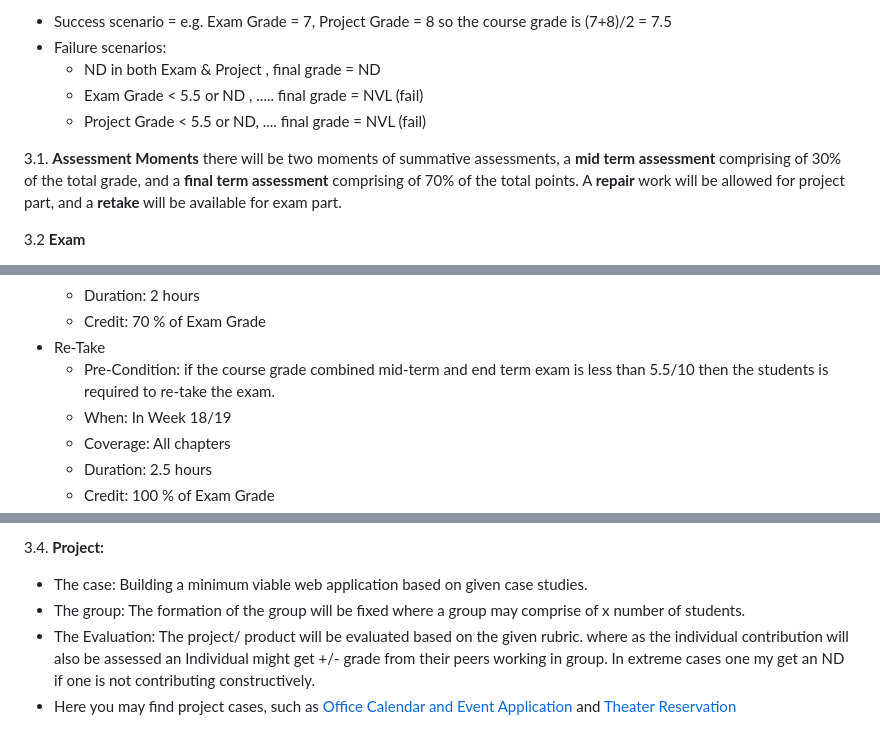
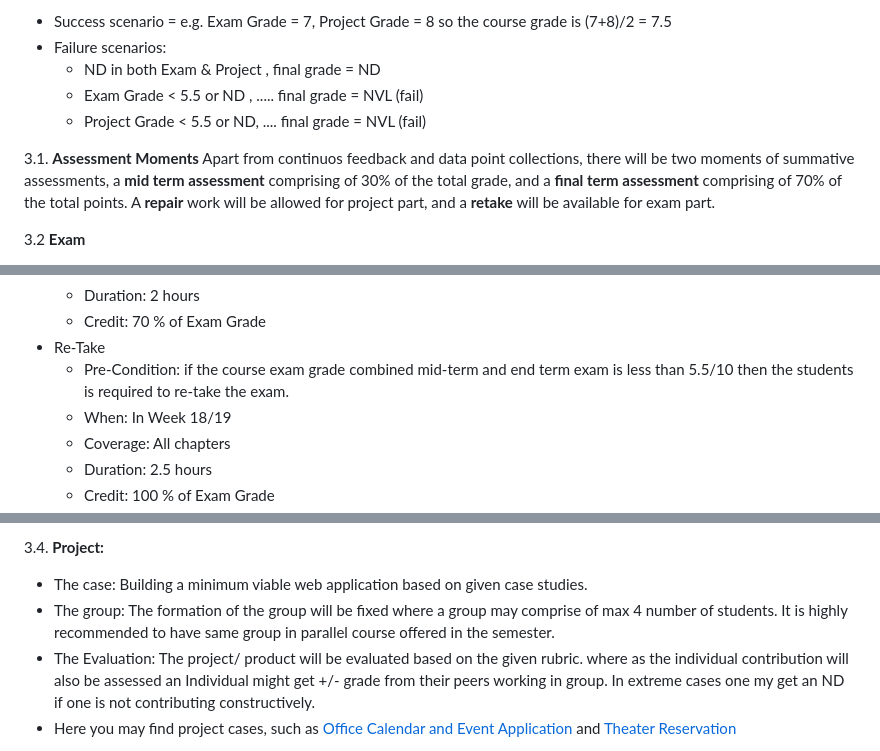
Before and after one commit to hogeschool/webdev-semester, a Markdown page: 24-25/modulewijzer.md, 3 parts joined by grey strips. Rendered like a GitHub page.

```diff
--- a/24-25/modulewijzer.md
+++ b/24-25/modulewijzer.md
@@ -81,7 +81,7 @@ e.g. Student Grade  = (Grade from Exam + Grade from Project ) / 2
    * Project Grade < 5.5 or ND,  .... final grade  = NVL (fail)
 
 3.1. **Assessment Moments**
-there will be two moments of summative assessments, a **mid term assessment** comprising of 30% of the total grade, and a **final term assessment** comprising of 70% of the total points. A **repair** work will be allowed for project part, and a **retake** will be available for exam part.
+Apart from continuos feedback and data point collections, there will be two moments of summative assessments, a **mid term assessment** comprising of 30% of the total grade, and a **final term assessment** comprising of 70% of the total points. A **repair** work will be allowed for project part, and a **retake** will be available for exam part.
 
 3.2 **Exam**
    - Mid Term Exam:
@@ -95,7 +95,7 @@ there will be two moments of summative assessments, a **mid term assessment** co
       * Duration: 2 hours
       * Credit: 70 %  of Exam Grade
    - Re-Take
-      * Pre-Condition: if the course grade combined mid-term and end term exam is less than 5.5/10 then the students is required to re-take the exam.
+      * Pre-Condition: if the course exam grade combined mid-term and end term exam is less than 5.5/10 then the students is required to re-take the exam.
       * When: In Week 18/19
       * Coverage: All chapters
       * Duration: 2.5 hours
@@ -120,7 +120,7 @@ The project assessment will comprise of assessment of the quality of the product
 
 3.4. **Project:**
    - The case: Building a minimum viable web application based on given case studies.
-   - The group: The formation of the group will be fixed where a group may comprise of x number of students.
+   - The group: The formation of the group will be fixed where a group may comprise of max 4 number of students. It is highly recommended to have same group in parallel course offered in the semester.
    - The Evaluation: The project/ product will be evaluated based on the given rubric. where as the individual contribution will also be assessed an Individual might get +/- grade from their peers working in group. In extreme cases one my get an ND if one is not contributing constructively.
    - Here you may find project cases, such as [Office Calendar and Event Application](Project%20Ideas/Office%20Calendar/Description.md) and [Theater Reservation](Project%20Ideas/Theater%20Reservation/Description.md)
 
```
Also changed, not shown: other parts of 24-25/modulewijzer.md (+3 -37 lines).
